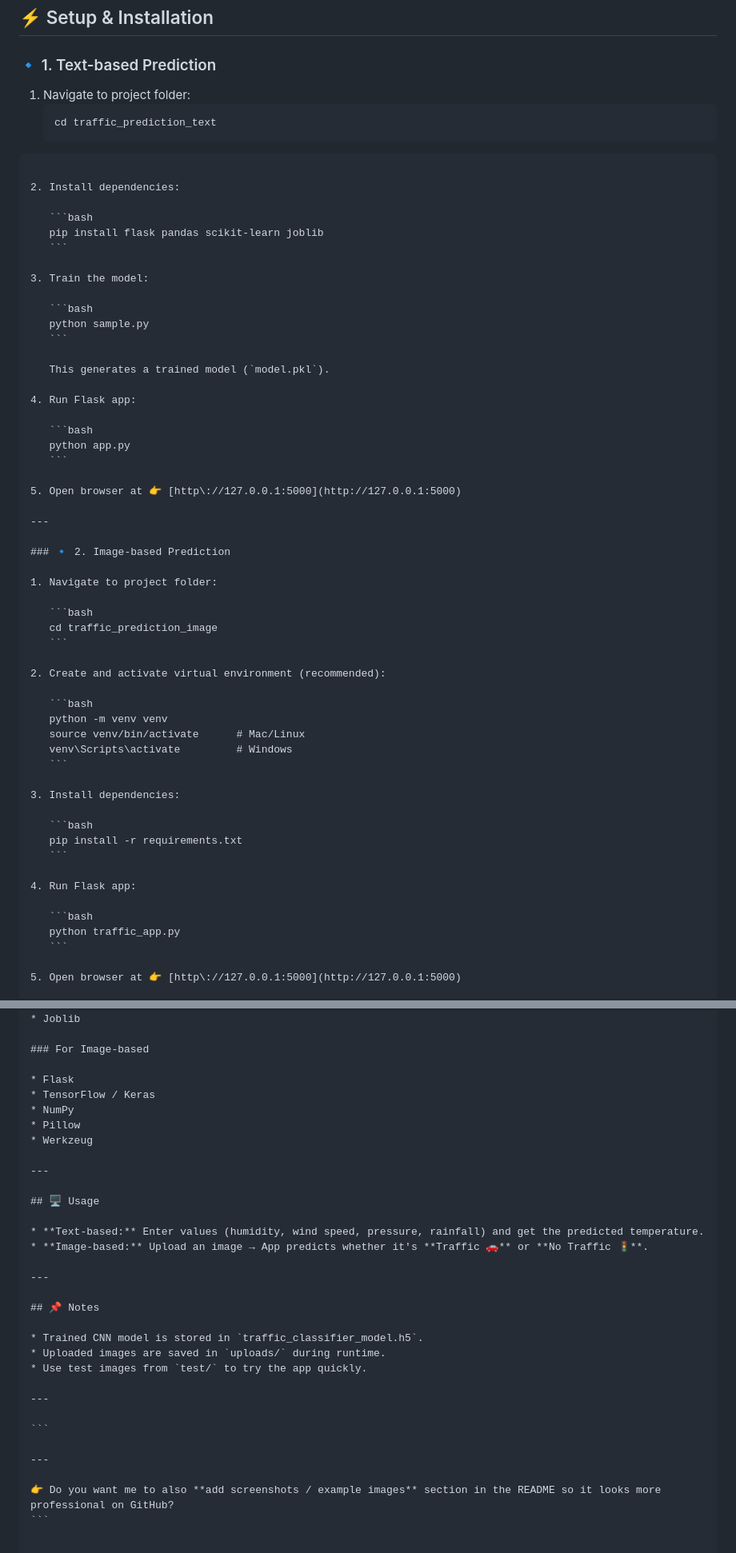
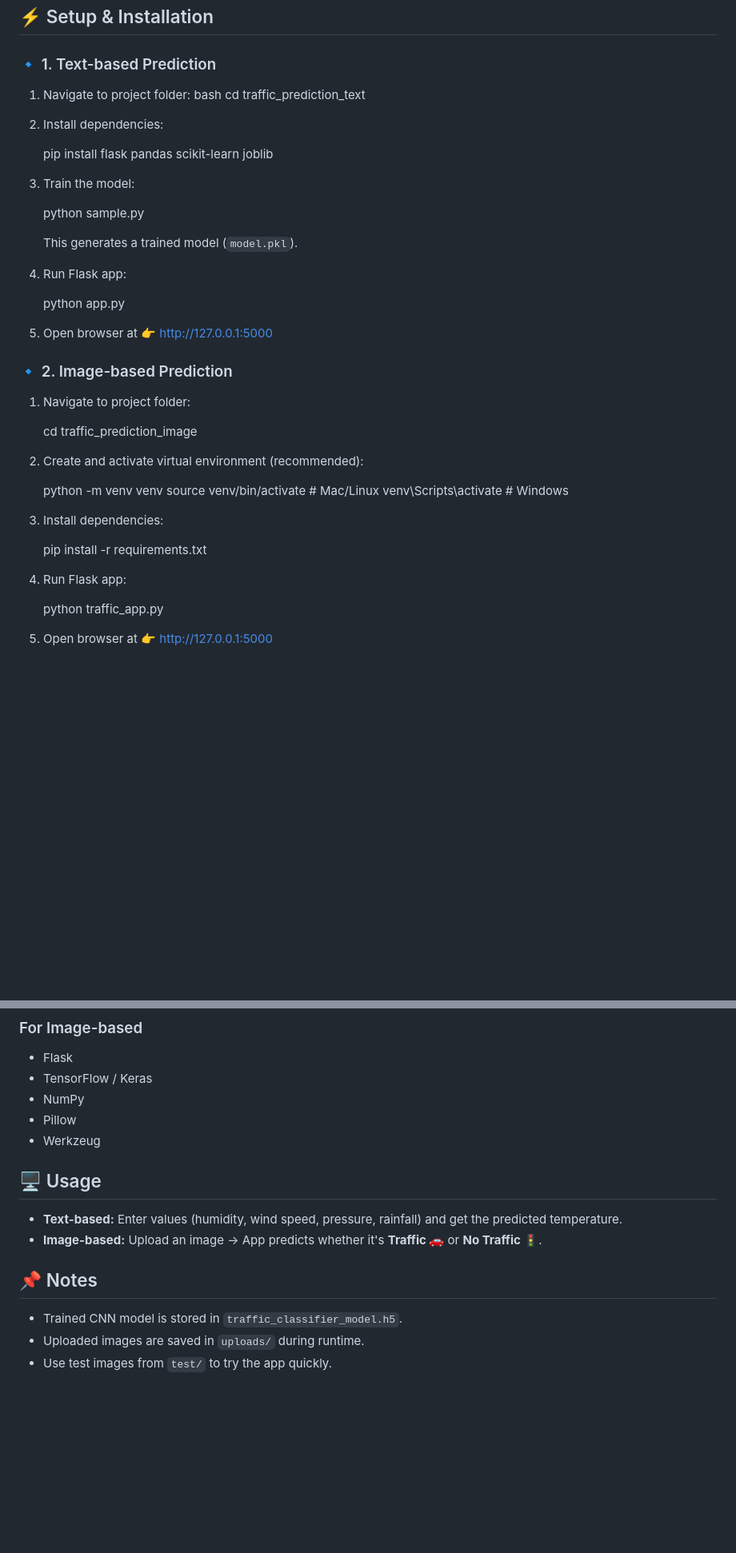
Before and after one commit to sreeyah/traffic_prediction, a Markdown page: README.md, 2 parts joined by grey strips. Shown at 80% size. Drawn GitHub-style; blank space fills up the shorter version.

`````diff
--- a/README.md
+++ b/README.md
@@ -44,61 +44,58 @@ This repository contains two different machine learning projects for **traffic p
 ### 🔹 1. Text-based Prediction
 
 1. Navigate to project folder:
-   ```bash
+bash
    cd traffic_prediction_text
-````
+
 
 2. Install dependencies:
 
-   ```bash
    pip install flask pandas scikit-learn joblib
-   ```
+
 
 3. Train the model:
 
-   ```bash
+
    python sample.py
-   ```
+
 
    This generates a trained model (`model.pkl`).
 
 4. Run Flask app:
 
-   ```bash
+
    python app.py
-   ```
+
 
 5. Open browser at 👉 [http://127.0.0.1:5000](http://127.0.0.1:5000)
 
----
+
 
 ### 🔹 2. Image-based Prediction
 
 1. Navigate to project folder:
 
-   ```bash
    cd traffic_prediction_image
-   ```
+
 
 2. Create and activate virtual environment (recommended):
 
-   ```bash
+
    python -m venv venv
    source venv/bin/activate      # Mac/Linux
    venv\Scripts\activate         # Windows
-   ```
+
 
 3. Install dependencies:
 
-   ```bash
+
    pip install -r requirements.txt
-   ```
+
 
 4. Run Flask app:
 
-   ```bash
    python traffic_app.py
-   ```
+
 
 5. Open browser at 👉 [http://127.0.0.1:5000](http://127.0.0.1:5000)
 
@@ -121,26 +125,17 @@ This repository contains two different machine learning projects for **traffic p
 * Pillow
 * Werkzeug
 
----
+
 
 ## 🖥️ Usage
 
 * **Text-based:** Enter values (humidity, wind speed, pressure, rainfall) and get the predicted temperature.
 * **Image-based:** Upload an image → App predicts whether it's **Traffic 🚗** or **No Traffic 🚦**.
 
----
+
 
 ## 📌 Notes
 
 * Trained CNN model is stored in `traffic_classifier_model.h5`.
 * Uploaded images are saved in `uploads/` during runtime.
 * Use test images from `test/` to try the app quickly.
-
----
-
-```
-
----
-
-👉 Do you want me to also **add screenshots / example images** section in the README so it looks more professional on GitHub?
-```
`````
Also changed, not shown: other parts of README.md (+8 -1 lines).
